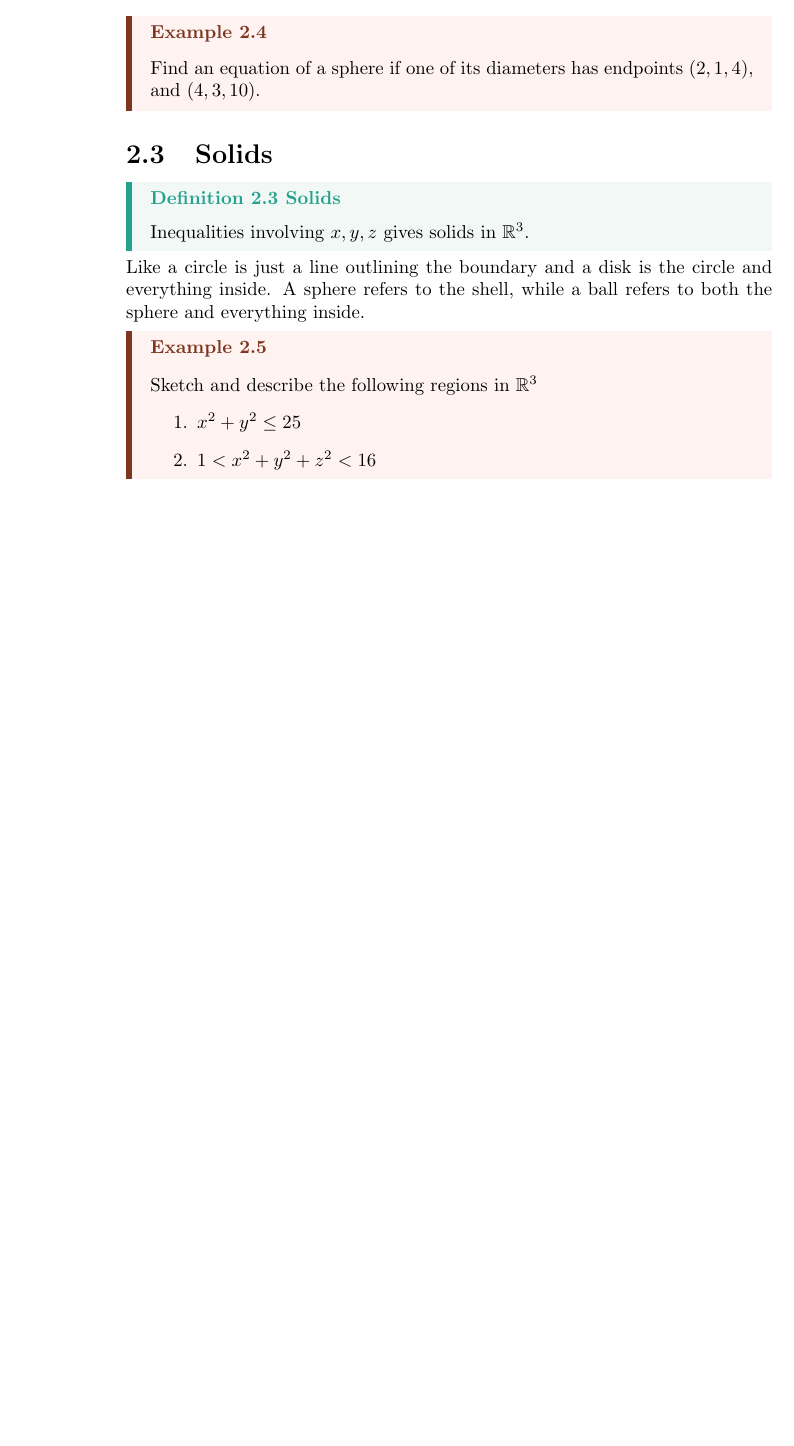
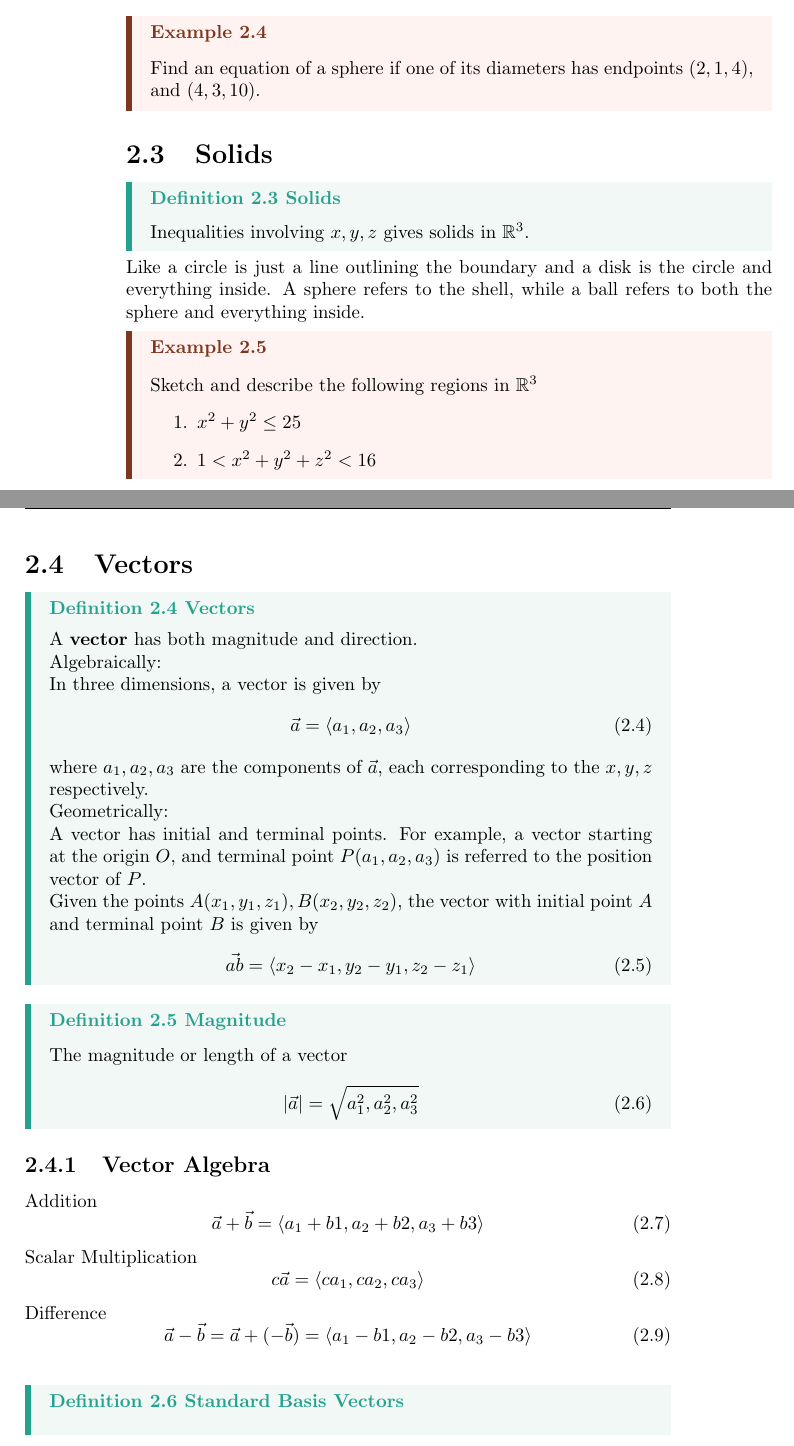
Before and after one commit to averlieren/notes, a LaTeX document (MATH251/sevvar.tex): part of page 6 of 6 before the commit and two parts of pages 6 and 7 of 7 after it, the two joined at a grey line, cut so that both start at the same text, the shorter picture padded with empty space. Compiled offline with pdfLaTeX.

Commit message:
Update Notes (MATH 251, 20/02/2020)

```diff
--- a/MATH251/sevvar.tex
+++ b/MATH251/sevvar.tex
@@ -134,4 +134,43 @@
             \item $1 < x^{2} + y^{2} + z^{2} < 16$
         \end{enumerate}
     \end{example}
+    \np
+    \section{Vectors}
+    \begin{definition}[Vectors]
+        A \textbf{vector} has both magnitude and direction.\\
+        Algebraically:\\
+        In three dimensions, a vector is given by
+        \begin{equation}
+            \vec{a} = \vecc{a_{1}, a_{2}, a_{3}}
+        \end{equation}
+        where $a_{1}, a_{2}, a_{3}$ are the components of $\vec{a}$, each corresponding to the $x, y, z$ respectively.\\
+        Geometrically:\\
+        A vector has initial and terminal points. For example, a vector starting at the origin $O$, and terminal point $P(a_{1}, a_{2}, a_{3})$ is referred to the position vector of $P$.\\
+        Given the points $A(x_{1}, y_{1}, z_{1}), B(x_{2}, y_{2}, z_{2})$, the vector with initial point $A$ and terminal point $B$ is given by
+        \begin{equation}
+            \vec{ab} = \vecc{x_{2} - x_{1}, y_{2} - y_{1}, z_{2} - z_{1}}
+        \end{equation}
+    \end{definition}
+    \begin{definition}[Magnitude]
+        The magnitude or length of a vector
+        \begin{equation}
+            |\vec{a}| = \sqrt{a_{1}^{2}, a_{2}^{2}, a_{3}^{2}}
+        \end{equation}
+    \end{definition}
+    \subsection{Vector Algebra}
+    Addition
+    \begin{equation}
+        \vec{a} + \vec{b} = \vecc{a_{1} + b{1}, a_{2} + b{2}, a_{3} + b{3}}
+    \end{equation}
+    Scalar Multiplication
+    \begin{equation}
+        c\vec{a} = \vecc{ca_{1}, ca_{2}, ca_{3}}
+    \end{equation}
+    Difference
+    \begin{equation}
+        \vec{a} - \vec{b} = \vec{a} + (-\vec{b})  = \vecc{a_{1} - b{1}, a_{2} - b{2}, a_{3} - b{3}}
+    \end{equation}
+    \begin{definition}[Standard Basis Vectors]
+        % TODO: Complete.
+    \end{definition}
 \end{document}
```
Also changed, not shown: MATH251/sevvar.pdf.
